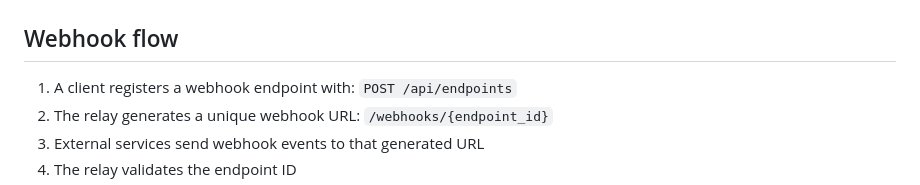
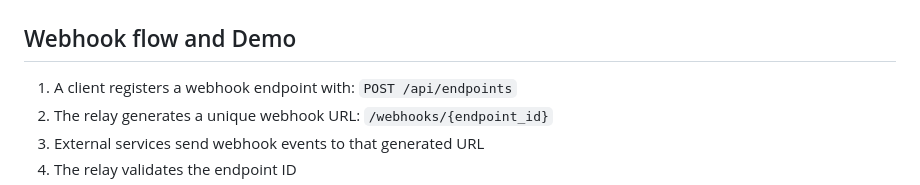
Before and after one commit to CamilleOnoda/webhook-relay, a Markdown page: README.md, the part around one of its changes. Rendered like a GitHub page.

Commit message:
style(readme): move the demo gif to the 'Webhook flow' section

```diff
--- a/README.md
+++ b/README.md
@@ -21,7 +21,7 @@ It focuses heavily on HTTP fundamentals and webhook forwarding behavior.
   </tr>
 </table>
 
-## Webhook flow
+## Webhook flow and Demo
 1. A client registers a webhook endpoint with:
    `POST /api/endpoints`
 2. The relay generates a unique webhook URL:
```
Also changed, not shown: other parts of README.md (+10 -8 lines).
